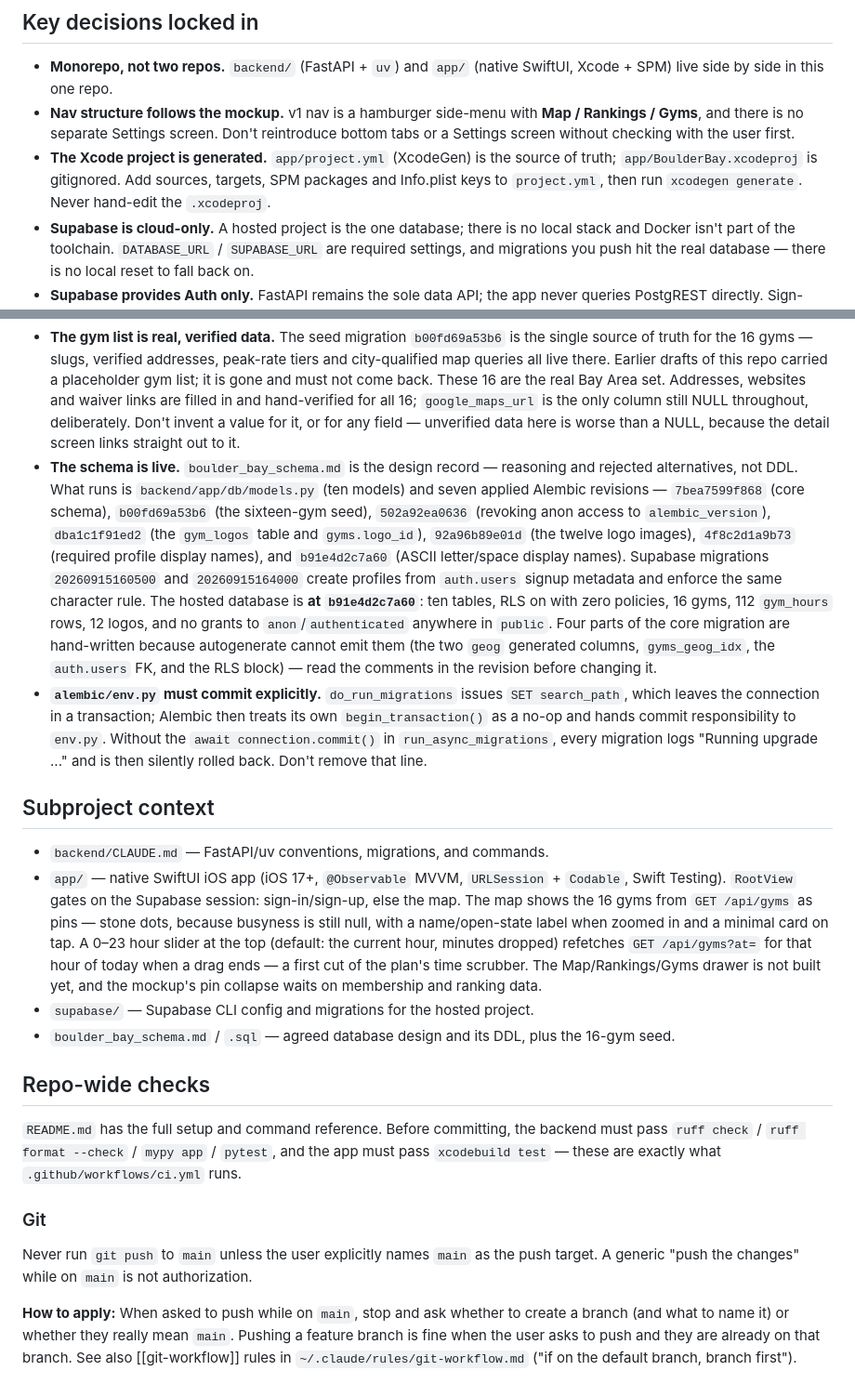
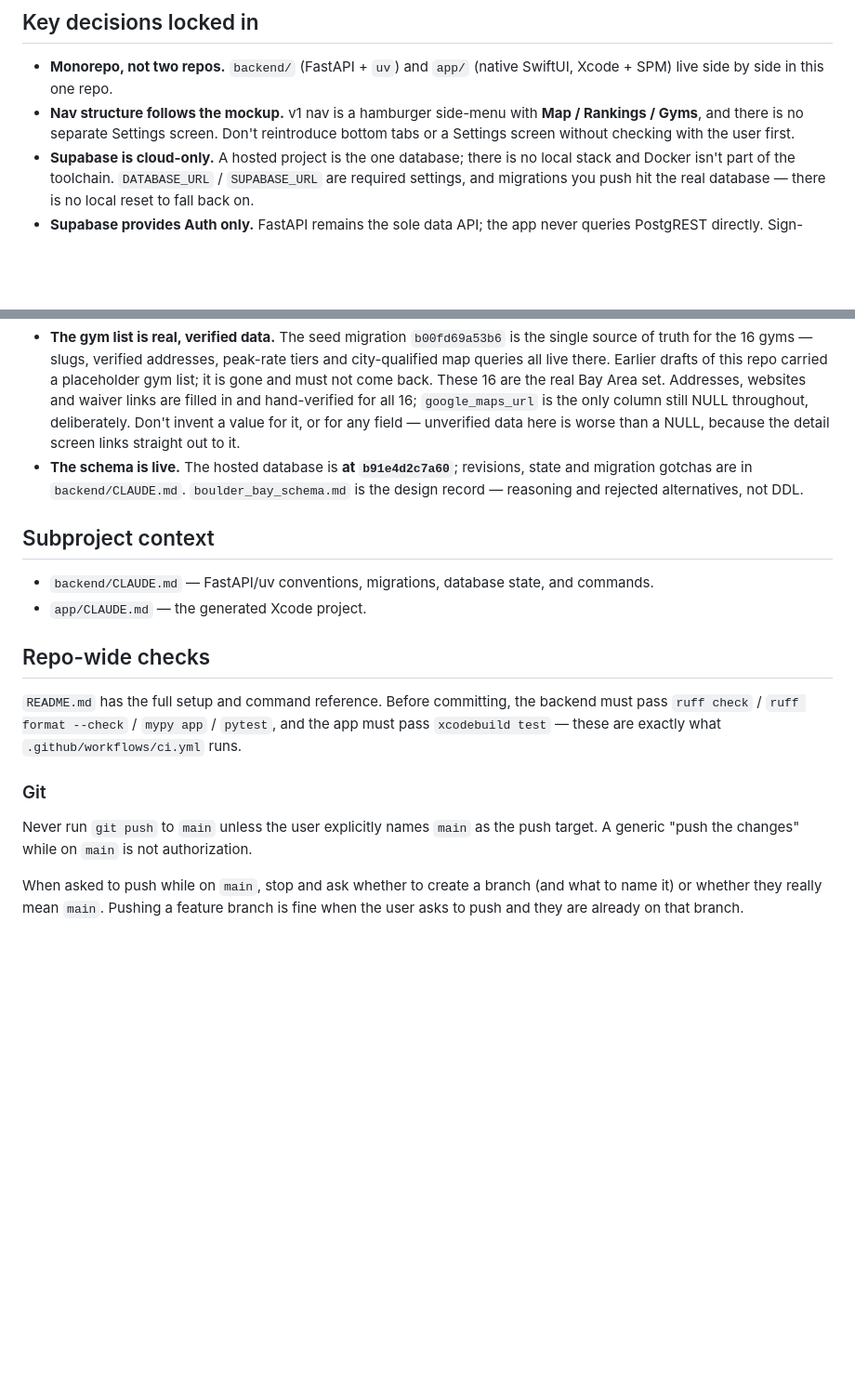
Before and after one commit to yonid4/boulder-bay, a Markdown page: CLAUDE.md, 2 parts joined by grey strips. Shown at 93% size. GitHub-like rendering; blank space fills up the shorter version.

Commit message:
docs: trim root CLAUDE.md and move app-only guidance to app/CLAUDE.md
Drop the derivable app tour and stale schema .sql line, point schema details to backend/CLAUDE.md, and fix the push-to-main note.

```diff
--- a/CLAUDE.md
+++ b/CLAUDE.md
@@ -14,25 +14,15 @@ Full plan, stack details, and feature spec live in `boulder_bay_plan.md` — tre
 ## Key decisions locked in
 - **Monorepo, not two repos.** `backend/` (FastAPI + `uv`) and `app/` (native SwiftUI, Xcode + SPM) live side by side in this one repo.
 - **Nav structure follows the mockup.** v1 nav is a hamburger side-menu with **Map / Rankings / Gyms**, and there is no separate Settings screen. Don't reintroduce bottom tabs or a Settings screen without checking with the user first.
-- **The Xcode project is generated.** `app/project.yml` (XcodeGen) is the source of truth; `app/BoulderBay.xcodeproj` is gitignored. Add sources, targets, SPM packages and Info.plist keys to `project.yml`, then run `xcodegen generate`. Never hand-edit the `.xcodeproj`.
 - **Supabase is cloud-only.** A hosted project is the one database; there is no local stack and Docker isn't part of the toolchain. `DATABASE_URL` / `SUPABASE_URL` are required settings, and migrations you push hit the real database — there is no local reset to fall back on.
 - **Supabase provides Auth only.** FastAPI remains the sole data API; the app never queries PostgREST directly. Sign-up/login go through `supabase-swift`, and FastAPI verifies the resulting ES256 JWT. Don't move CRUD to PostgREST without checking with the user first — it would split the API surface and undercut the backend-focused goal in the plan.
 - **Logos live in the database, not the app bundle.** The twelve marks are rows in `gym_logos`, and `gyms.logo_id` records which of the sixteen gyms uses which — four Movement gyms share one mark, two Benchmark gyms share another. The old `Assets.xcassets` imagesets and the `Image("logo-\(slug)")`-else-brand lookup are gone; nothing is cached on device in v1 by choice. The twelve PNGs committed at `backend/alembic/versions/data/logos/` are the seed source read by `92a96b89e01d`, never a serving path — don't re-add them to the app bundle. Nothing serves the bytes yet; that endpoint is deferred until the app's screens exist.
 - **The gym list is real, verified data.** The seed migration `b00fd69a53b6` is the single source of truth for the 16 gyms — slugs, verified addresses, peak-rate tiers and city-qualified map queries all live there. Earlier drafts of this repo carried a placeholder gym list; it is gone and must not come back. These 16 are the real Bay Area set. Addresses, websites and waiver links are filled in and hand-verified for all 16; `google_maps_url` is the only column still NULL throughout, deliberately. Don't invent a value for it, or for any field — unverified data here is worse than a NULL, because the detail screen links straight out to it.
-- **The schema is live.** `boulder_bay_schema.md` is the design record — reasoning and rejected alternatives, not DDL. What runs is `backend/app/db/models.py` (ten models) and seven applied Alembic revisions — `7bea7599f868` (core schema), `b00fd69a53b6` (the sixteen-gym seed), `502a92ea0636` (revoking anon access to `alembic_version`), `dba1c1f91ed2` (the `gym_logos` table and `gyms.logo_id`), `92a96b89e01d` (the twelve logo images), `4f8c2d1a9b73` (required profile display names), and `b91e4d2c7a60` (ASCII letter/space display names). Supabase migrations `20260915160500` and `20260915164000` create profiles from `auth.users` signup metadata and enforce the same character rule. The hosted database is **at `b91e4d2c7a60`**: ten tables, RLS on with zero policies, 16 gyms, 112 `gym_hours` rows, 12 logos, and no grants to `anon`/`authenticated` anywhere in `public`. Four parts of the core migration are hand-written because autogenerate cannot emit them (the two `geog` generated columns, `gyms_geog_idx`, the `auth.users` FK, and the RLS block) — read the comments in the revision before changing it.
-- **`alembic/env.py` must commit explicitly.** `do_run_migrations` issues `SET search_path`, which leaves the connection in a transaction; Alembic then treats its own `begin_transaction()` as a no-op and hands commit responsibility to `env.py`. Without the `await connection.commit()` in `run_async_migrations`, every migration logs "Running upgrade ..." and is then silently rolled back. Don't remove that line.
+- **The schema is live.** The hosted database is **at `b91e4d2c7a60`**; revisions, state and migration gotchas are in `backend/CLAUDE.md`. `boulder_bay_schema.md` is the design record — reasoning and rejected alternatives, not DDL.
 
 ## Subproject context
-- `backend/CLAUDE.md` — FastAPI/uv conventions, migrations, and commands.
-- `app/` — native SwiftUI iOS app (iOS 17+, `@Observable` MVVM, `URLSession` + `Codable`, Swift Testing).
-  `RootView` gates on the Supabase session: sign-in/sign-up, else the map. The map shows the 16 gyms
-  from `GET /api/gyms` as pins — stone dots, because busyness is still null, with a name/open-state
-  label when zoomed in and a minimal card on tap. A 0–23 hour slider at the top (default: the current
-  hour, minutes dropped) refetches `GET /api/gyms?at=` for that hour of today when a drag ends — a
-  first cut of the plan's time scrubber. The Map/Rankings/Gyms drawer is not built yet, and
-  the mockup's pin collapse waits on membership and ranking data.
-- `supabase/` — Supabase CLI config and migrations for the hosted project.
-- `boulder_bay_schema.md` / `.sql` — agreed database design and its DDL, plus the 16-gym seed.
+- `backend/CLAUDE.md` — FastAPI/uv conventions, migrations, database state, and commands.
+- `app/CLAUDE.md` — the generated Xcode project.
 
 ## Repo-wide checks
 `README.md` has the full setup and command reference. Before committing, the backend must pass
@@ -42,4 +32,4 @@ Full plan, stack details, and feature spec live in `boulder_bay_plan.md` — tre
 ### Git
 Never run `git push` to `main` unless the user explicitly names `main` as the push target. A generic "push the changes" while on `main` is not authorization.
 
-**How to apply:** When asked to push while on `main`, stop and ask whether to create a branch (and what to name it) or whether they really mean `main`. Pushing a feature branch is fine when the user asks to push and they are already on that branch. See also [[git-workflow]] rules in `~/.claude/rules/git-workflow.md` ("if on the default branch, branch first").
+When asked to push while on `main`, stop and ask whether to create a branch (and what to name it) or whether they really mean `main`. Pushing a feature branch is fine when the user asks to push and they are already on that branch.
```
Also changed, not shown: app/CLAUDE.md (added, +3 -0 lines).
